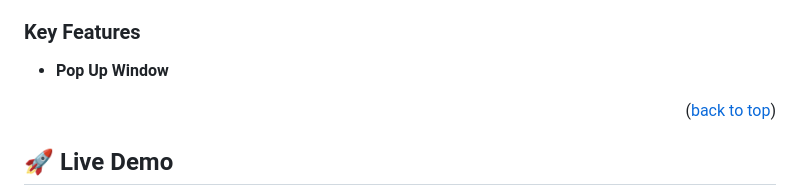
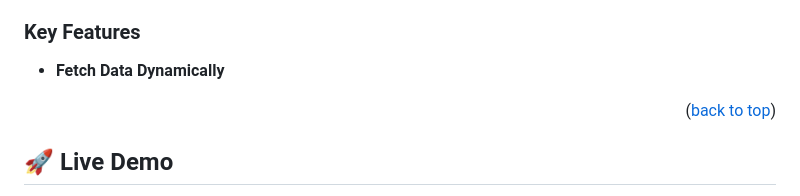
Before and after one commit to abiola-arobieke/music-concert, a Markdown page: README.md, the part around the change. Rendered like a GitHub page.

```diff
--- a/README.md
+++ b/README.md
@@ -43,7 +43,7 @@
 
 ### Key Features <a name="key-features"></a>
 
-- **Pop Up Window**
+- **Fetch Data Dynamically**
 
 <p align="right">(<a href="#readme-top">back to top</a>)</p>
 
```
